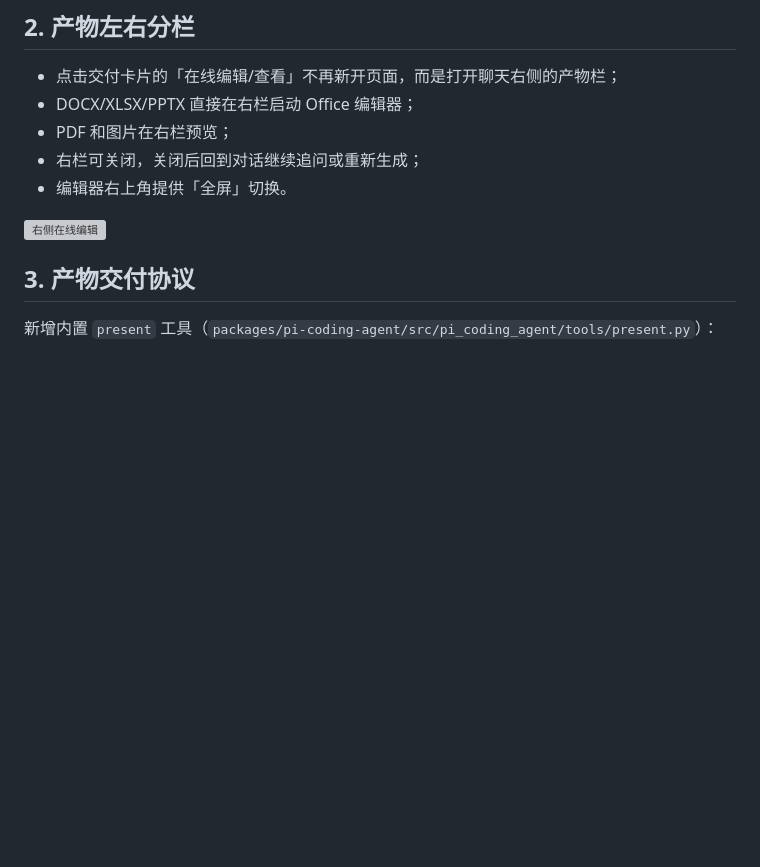
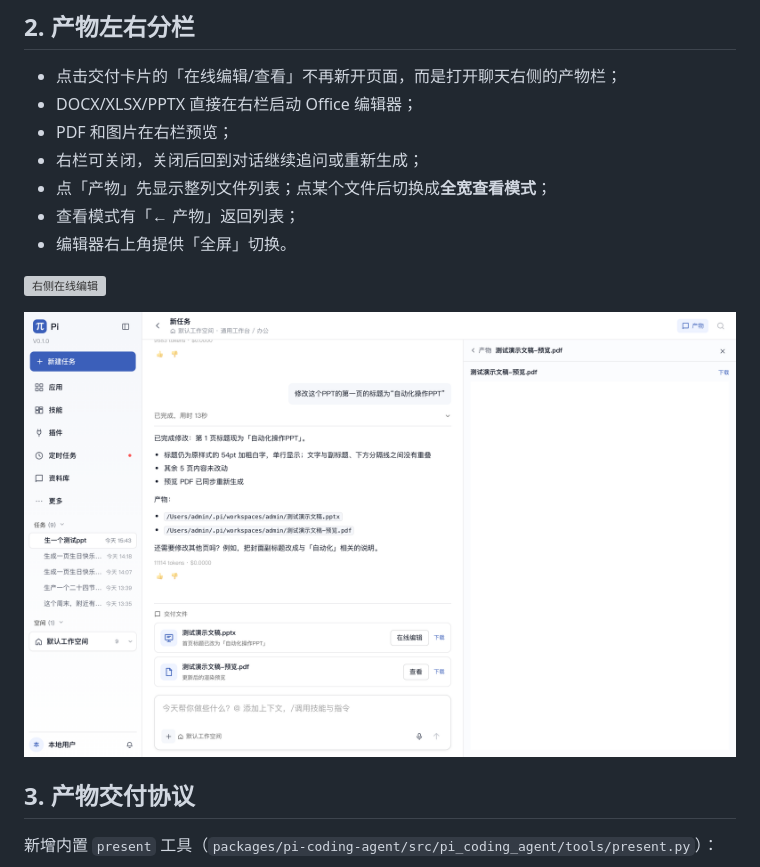
Before and after one commit to johnson7788/python-pi, a Markdown page: docs/plans/2026-11-06-chat-workspace-delivery.md, the part around the change. GitHub-like rendering; pictures changed too: docs/workbench-artifact-viewer.png (added); blank space fills up the shorter version; grey boxes are pictures that could not be loaded.

```diff
--- a/docs/plans/2026-11-06-chat-workspace-delivery.md
+++ b/docs/plans/2026-11-06-chat-workspace-delivery.md
@@ -26,9 +26,13 @@
 - DOCX/XLSX/PPTX 直接在右栏启动 Office 编辑器；
 - PDF 和图片在右栏预览；
 - 右栏可关闭，关闭后回到对话继续追问或重新生成；
+- 点「产物」先显示整列文件列表；点某个文件后切换成**全宽查看模式**；
+- 查看模式有「← 产物」返回列表；
 - 编辑器右上角提供「全屏」切换。
 
 ![右侧在线编辑](../workbench-side-editor.png)
+
+![产物全宽查看](../workbench-artifact-viewer.png)
 
 ## 3. 产物交付协议
 
```
Also changed, not shown: 2 other files.
